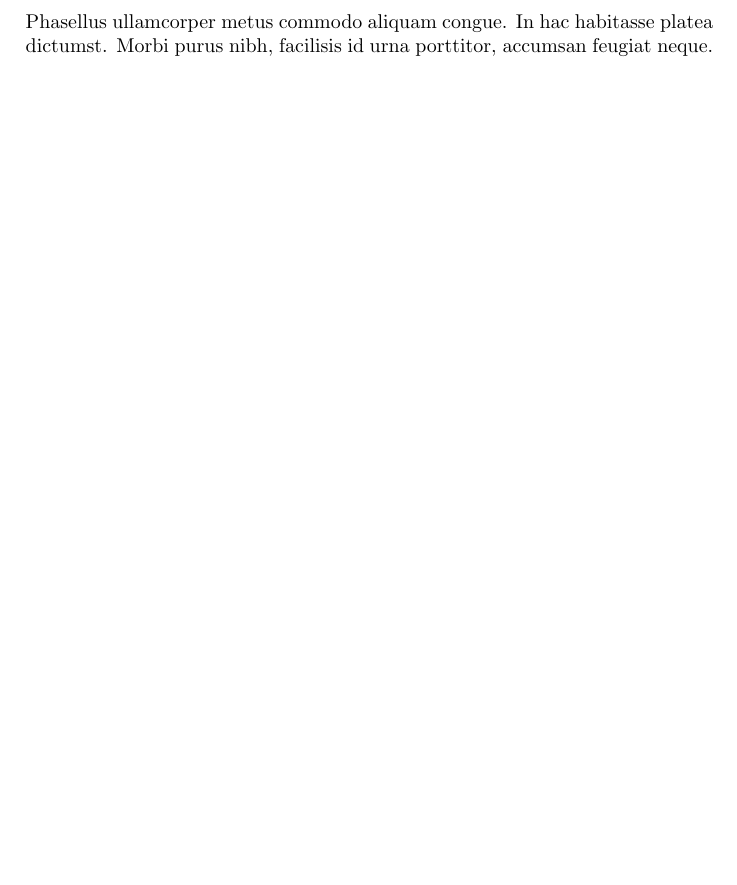
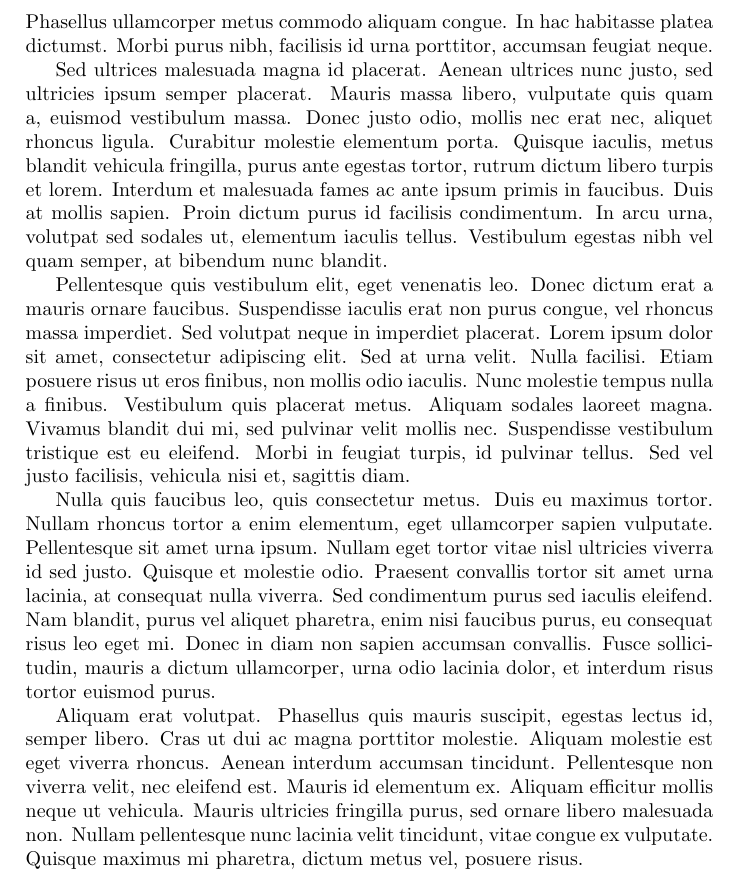
Before and after one commit to Waldislav/Vincere, a LaTeX book (Vincere mundum in III gradibus.tex, which reads Chapitre 1.tex): part of page 9 of 19, cut so that both start at the same text, the shorter picture padded with empty space. Compiled offline with pdfLaTeX.

Commit message:
Complete chapitre 1

```diff
--- a/Chapitre 1.tex
+++ b/Chapitre 1.tex
@@ -366,3 +366,11 @@ Praesent eget purus consequat, consectetur urna at, pellentesque est.
 Phasellus ullamcorper metus commodo aliquam congue.
 In hac habitasse platea dictumst.
 Morbi purus nibh, facilisis id urna porttitor, accumsan feugiat neque.
+
+Sed ultrices malesuada magna id placerat. Aenean ultrices nunc justo, sed ultricies ipsum semper placerat. Mauris massa libero, vulputate quis quam a, euismod vestibulum massa. Donec justo odio, mollis nec erat nec, aliquet rhoncus ligula. Curabitur molestie elementum porta. Quisque iaculis, metus blandit vehicula fringilla, purus ante egestas tortor, rutrum dictum libero turpis et lorem. Interdum et malesuada fames ac ante ipsum primis in faucibus. Duis at mollis sapien. Proin dictum purus id facilisis condimentum. In arcu urna, volutpat sed sodales ut, elementum iaculis tellus. Vestibulum egestas nibh vel quam semper, at bibendum nunc blandit.
+
+Pellentesque quis vestibulum elit, eget venenatis leo. Donec dictum erat a mauris ornare faucibus. Suspendisse iaculis erat non purus congue, vel rhoncus massa imperdiet. Sed volutpat neque in imperdiet placerat. Lorem ipsum dolor sit amet, consectetur adipiscing elit. Sed at urna velit. Nulla facilisi. Etiam posuere risus ut eros finibus, non mollis odio iaculis. Nunc molestie tempus nulla a finibus. Vestibulum quis placerat metus. Aliquam sodales laoreet magna. Vivamus blandit dui mi, sed pulvinar velit mollis nec. Suspendisse vestibulum tristique est eu eleifend. Morbi in feugiat turpis, id pulvinar tellus. Sed vel justo facilisis, vehicula nisi et, sagittis diam.
+
+Nulla quis faucibus leo, quis consectetur metus. Duis eu maximus tortor. Nullam rhoncus tortor a enim elementum, eget ullamcorper sapien vulputate. Pellentesque sit amet urna ipsum. Nullam eget tortor vitae nisl ultricies viverra id sed justo. Quisque et molestie odio. Praesent convallis tortor sit amet urna lacinia, at consequat nulla viverra. Sed condimentum purus sed iaculis eleifend. Nam blandit, purus vel aliquet pharetra, enim nisi faucibus purus, eu consequat risus leo eget mi. Donec in diam non sapien accumsan convallis. Fusce sollicitudin, mauris a dictum ullamcorper, urna odio lacinia dolor, et interdum risus tortor euismod purus.
+
+Aliquam erat volutpat. Phasellus quis mauris suscipit, egestas lectus id, semper libero. Cras ut dui ac magna porttitor molestie. Aliquam molestie est eget viverra rhoncus. Aenean interdum accumsan tincidunt. Pellentesque non viverra velit, nec eleifend est. Mauris id elementum ex. Aliquam efficitur mollis neque ut vehicula. Mauris ultricies fringilla purus, sed ornare libero malesuada non. Nullam pellentesque nunc lacinia velit tincidunt, vitae congue ex vulputate. Quisque maximus mi pharetra, dictum metus vel, posuere risus.
```
